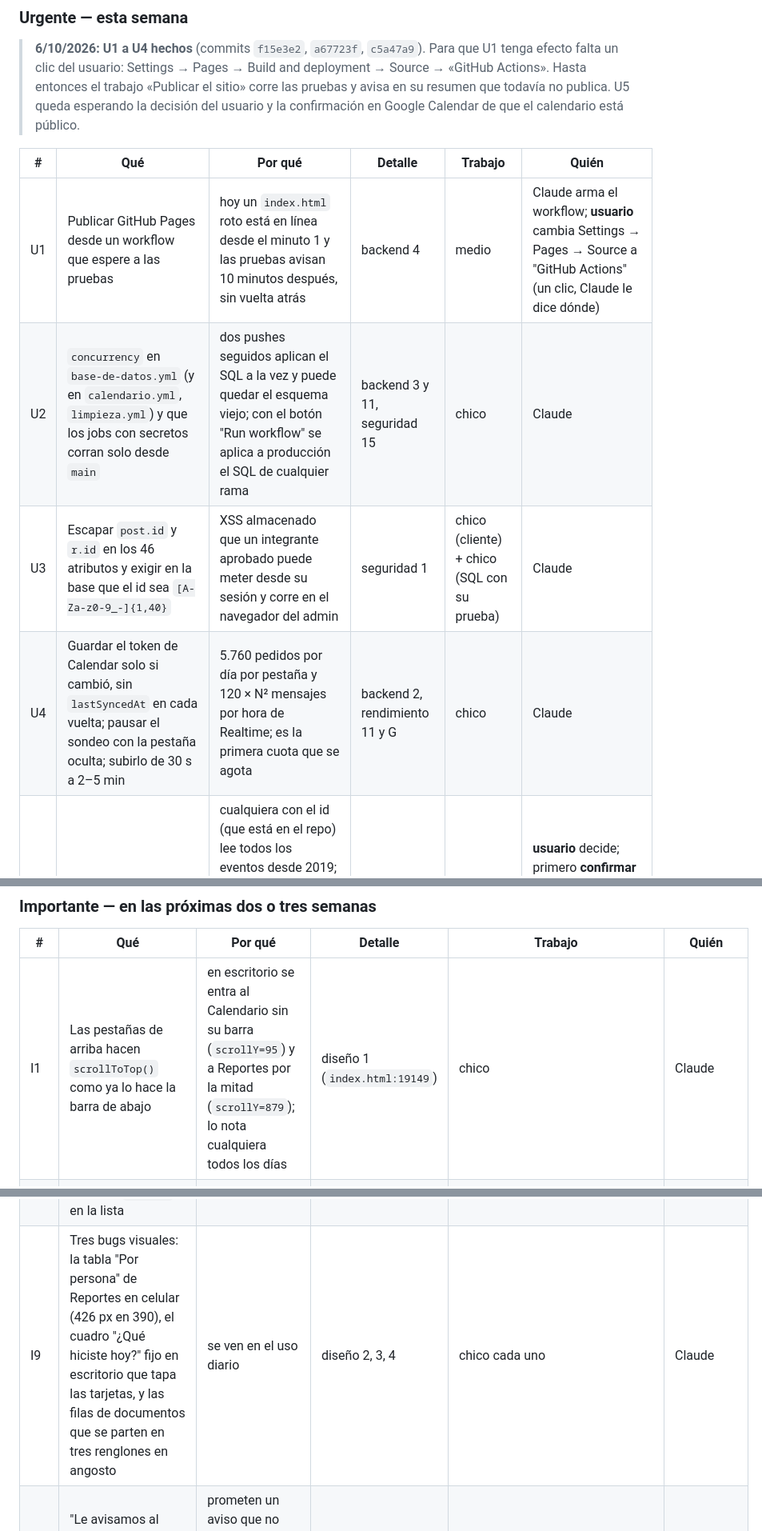
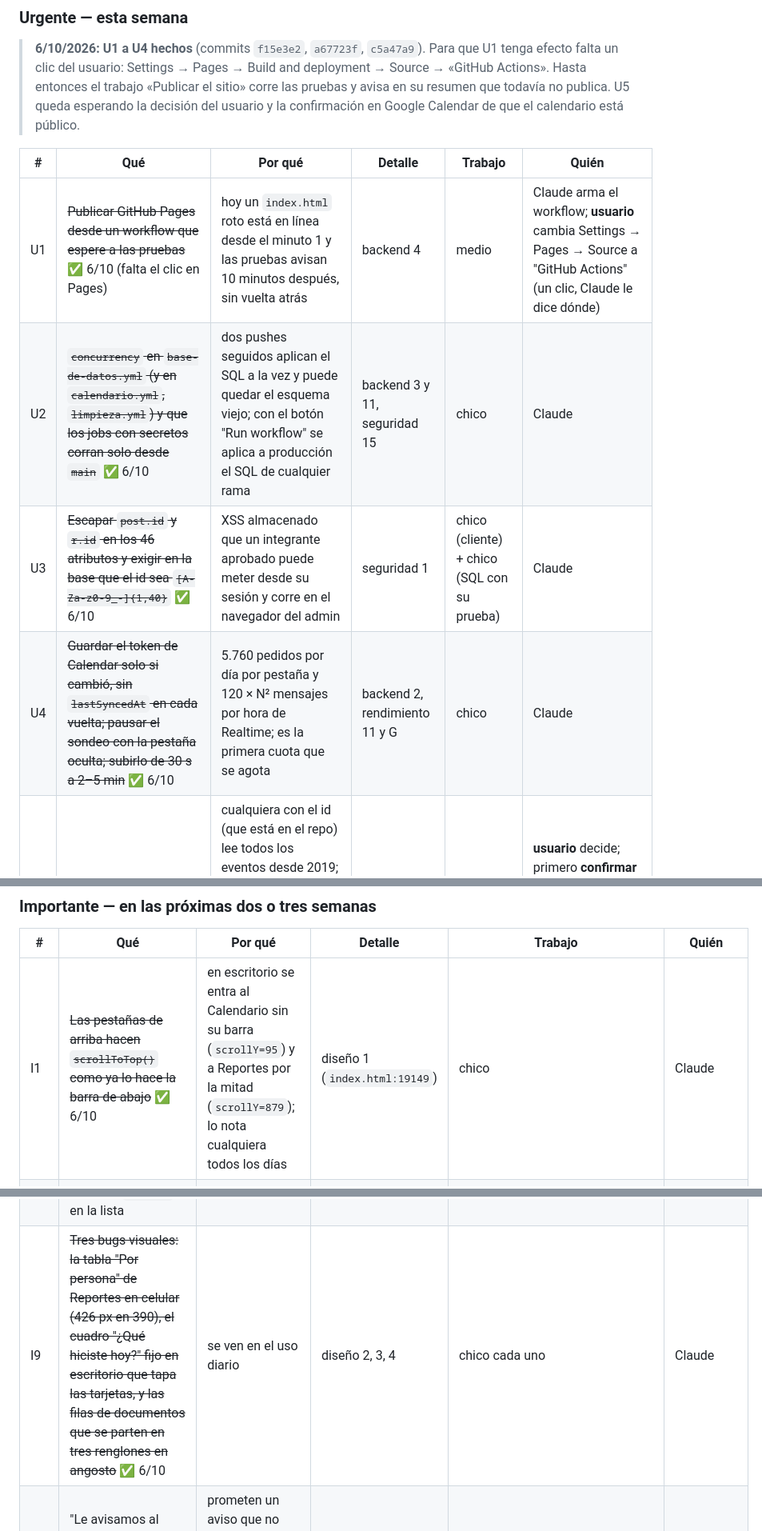
Before and after one commit to team-latam/registro-acciones, a Markdown page: docs/AUDITORIA.md, 3 parts joined by grey strips. Shown at 80% size. GitHub-like rendering.

Commit message:
docs: tachar en la auditoría lo hecho (U1–U4, I1, I9)
Co-Authored-By: Claude Opus 5.5 <noreply@anthropic.com>
Claude-Session: https://claude.ai/code/session_01V7F8G1sc9Xrm6fQr5B2pTw

```diff
--- a/docs/AUDITORIA.md
+++ b/docs/AUDITORIA.md
@@ -111,17 +111,17 @@ que decidir o hacer un paso en un panel).
 
 | # | Qué | Por qué | Detalle | Trabajo | Quién |
 |---|---|---|---|---|---|
-| U1 | Publicar GitHub Pages desde un workflow que espere a las pruebas | hoy un `index.html` roto está en línea desde el minuto 1 y las pruebas avisan 10 minutos después, sin vuelta atrás | backend 4 | medio | Claude arma el workflow; **usuario** cambia Settings → Pages → Source a "GitHub Actions" (un clic, Claude le dice dónde) |
-| U2 | `concurrency` en `base-de-datos.yml` (y en `calendario.yml`, `limpieza.yml`) y que los jobs con secretos corran solo desde `main` | dos pushes seguidos aplican el SQL a la vez y puede quedar el esquema viejo; con el botón "Run workflow" se aplica a producción el SQL de cualquier rama | backend 3 y 11, seguridad 15 | chico | Claude |
-| U3 | Escapar `post.id` y `r.id` en los 46 atributos y exigir en la base que el id sea `[A-Za-z0-9_-]{1,40}` | XSS almacenado que un integrante aprobado puede meter desde su sesión y corre en el navegador del admin | seguridad 1 | chico (cliente) + chico (SQL con su prueba) | Claude |
-| U4 | Guardar el token de Calendar solo si cambió, sin `lastSyncedAt` en cada vuelta; pausar el sondeo con la pestaña oculta; subirlo de 30 s a 2–5 min | 5.760 pedidos por día por pestaña y 120 × N² mensajes por hora de Realtime; es la primera cuota que se agota | backend 2, rendimiento 11 y G | chico | Claude |
+| U1 | ~~Publicar GitHub Pages desde un workflow que espere a las pruebas~~ ✅ 6/10 (falta el clic en Pages) | hoy un `index.html` roto está en línea desde el minuto 1 y las pruebas avisan 10 minutos después, sin vuelta atrás | backend 4 | medio | Claude arma el workflow; **usuario** cambia Settings → Pages → Source a "GitHub Actions" (un clic, Claude le dice dónde) |
+| U2 | ~~`concurrency` en `base-de-datos.yml` (y en `calendario.yml`, `limpieza.yml`) y que los jobs con secretos corran solo desde `main`~~ ✅ 6/10 | dos pushes seguidos aplican el SQL a la vez y puede quedar el esquema viejo; con el botón "Run workflow" se aplica a producción el SQL de cualquier rama | backend 3 y 11, seguridad 15 | chico | Claude |
+| U3 | ~~Escapar `post.id` y `r.id` en los 46 atributos y exigir en la base que el id sea `[A-Za-z0-9_-]{1,40}`~~ ✅ 6/10 | XSS almacenado que un integrante aprobado puede meter desde su sesión y corre en el navegador del admin | seguridad 1 | chico (cliente) + chico (SQL con su prueba) | Claude |
+| U4 | ~~Guardar el token de Calendar solo si cambió, sin `lastSyncedAt` en cada vuelta; pausar el sondeo con la pestaña oculta; subirlo de 30 s a 2–5 min~~ ✅ 6/10 | 5.760 pedidos por día por pestaña y 120 × N² mensajes por hora de Realtime; es la primera cuota que se agota | backend 2, rendimiento 11 y G | chico | Claude |
 | U5 | Decidir qué hacer con el calendario público | cualquiera con el id (que está en el repo) lee todos los eventos desde 2019; la alternativa es leer con credencial (token de lectura en el navegador + cuenta de servicio en el nocturno) y cerrar el calendario | backend 1, seguridad 6 | grande | **usuario** decide; primero **confirmar** en Google Calendar que efectivamente está "público – ver todos los detalles" |
 
 ### Importante — en las próximas dos o tres semanas
 
 | # | Qué | Por qué | Detalle | Trabajo | Quién |
 |---|---|---|---|---|---|
-| I1 | Las pestañas de arriba hacen `scrollToTop()` como ya lo hace la barra de abajo | en escritorio se entra al Calendario sin su barra (`scrollY=95`) y a Reportes por la mitad (`scrollY=879`); lo nota cualquiera todos los días | diseño 1 (`index.html:19149`) | chico | Claude |
+| I1 | ~~Las pestañas de arriba hacen `scrollToTop()` como ya lo hace la barra de abajo~~ ✅ 6/10 | en escritorio se entra al Calendario sin su barra (`scrollY=95`) y a Reportes por la mitad (`scrollY=879`); lo nota cualquiera todos los días | diseño 1 (`index.html:19149`) | chico | Claude |
 | I2 | Que todo lo que mide "actividad" corte en hoy, o separe "realizadas" de "planificadas" | Reportes, Países, la ficha, el perfil y "cargó en 6 meses" cuentan eventos futuros; las "Sugerencias para el año siguiente" salen torcidas | diseño, "futuro y pasado" (`armarReporte` 14588, `vecesEnVentana` 14464) | medio | Claude; **usuario** decide si lo planificado se muestra aparte o no se cuenta |
 | I3 | Aislar los visores de Word y planilla en un `<iframe sandbox>` y subir SheetJS de 0.18.5 a 0.20; `integrity` en los cinco recursos de CDN que no lo tienen; una CSP en `<meta>` | SheetJS 0.18.5 tiene vulnerabilidades conocidas; los dos visores dibujan un archivo ajeno en el DOM de la app, donde vive el token de sesión | seguridad 2, 3, 4, 16 | medio | Claude |
 | I4 | El sincronizador nocturno: no guardar el token si un evento falló por error de red o 5xx (reintentar); recortar lo que va al registro público; sumar `calendar_sacados` a lo que la limpieza considera "usado" | un error pasajero pierde un cambio de Calendar para siempre; el registro público de Actions puede mostrar la fila entera de un posteo; lo "sacado del Registro" pierde sus adjuntos a los 32 días y "Devolver" lo devuelve roto | backend 5, 6, 7 | medio | Claude |
@@ -129,7 +129,7 @@ que decidir o hacer un paso en un panel).
 | I6 | Endurecer cuatro puntos de la base: `unificar_cuentas` no toca al admin fijo y queda en la auditoría; `registrar_posteo` anota cualquier edición de contenido (hoy se esquiva sin `last_edited_at` o firmando "Google Calendar"); `editors`, `participants`, `calendar_event_id`, `sin_calendar` solo autor/editor/admin; subir al bucket solo a `posts/` y `replies/` | un admin por rol puede quedarse con todo lo del admin fijo sin dejar rastro; una edición puede no anotarse; cualquiera puede sacar o poner participantes en un evento ajeno | backend 10, 13, 17, 18, con las pruebas SQL que faltan (19) | medio | Claude |
 | I7 | Ensayar una restauración completa en un proyecto gratis aparte, escribir `restaurar.mjs` (resubir `archivos/`) y `docs/RESTAURAR.md` | la copia existe pero nadie hizo el camino de vuelta; no hay herramienta para resubir miles de archivos al bucket; el volcado no incluye `auth` ni la configuración del proyecto | backend 14 | grande | Claude arma; **usuario** crea el proyecto de prueba |
 | I8 | Arranque más liviano: Leaflet a demanda, `replies` en paralelo con `posts` y las páginas 2..n juntas, `scheduleRender()` en todas las suscripciones, `posts` sin la columna `resumen` en la lista | −5 pedidos y −60 KB por carga; −0,5 a −1,5 s hasta ver comentarios en 4G; 11 renders → 3; −50 % a −80 % del JSON de posteos | rendimiento A, B, C, D | medio | Claude |
-| I9 | Tres bugs visuales: la tabla "Por persona" de Reportes en celular (426 px en 390), el cuadro "¿Qué hiciste hoy?" fijo en escritorio que tapa las tarjetas, y las filas de documentos que se parten en tres renglones en angosto | se ven en el uso diario | diseño 2, 3, 4 | chico cada uno | Claude |
+| I9 | ~~Tres bugs visuales: la tabla "Por persona" de Reportes en celular (426 px en 390), el cuadro "¿Qué hiciste hoy?" fijo en escritorio que tapa las tarjetas, y las filas de documentos que se parten en tres renglones en angosto~~ ✅ 6/10 | se ven en el uso diario | diseño 2, 3, 4 | chico cada uno | Claude |
 | I10 | "Le avisamos al administrador ✓" y "Suele tardar menos de un día" en la pantalla de espera | prometen un aviso que no existe (no hay correo ni push; el admin se entera cuando abre la app) | diseño, "uso" (`index.html:10646`) | chico (cambiar el texto) o grande (mandar correo: ver O5) | **usuario** elige |
 
 ### Medio — próximo mes
```
